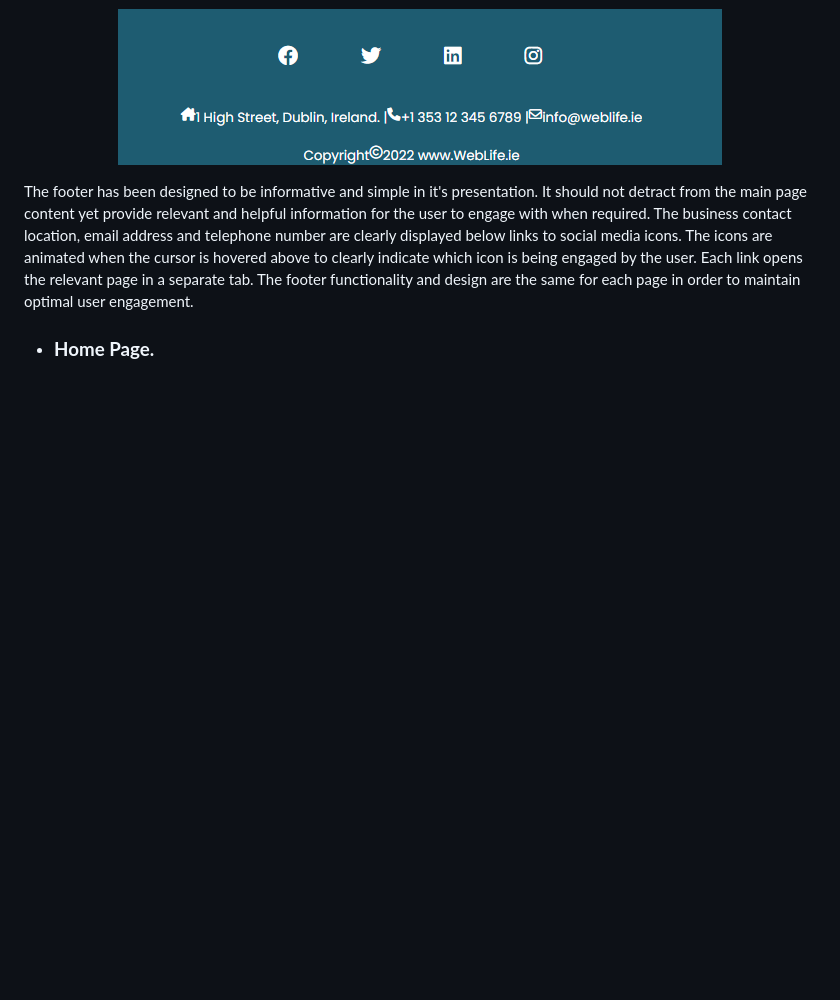
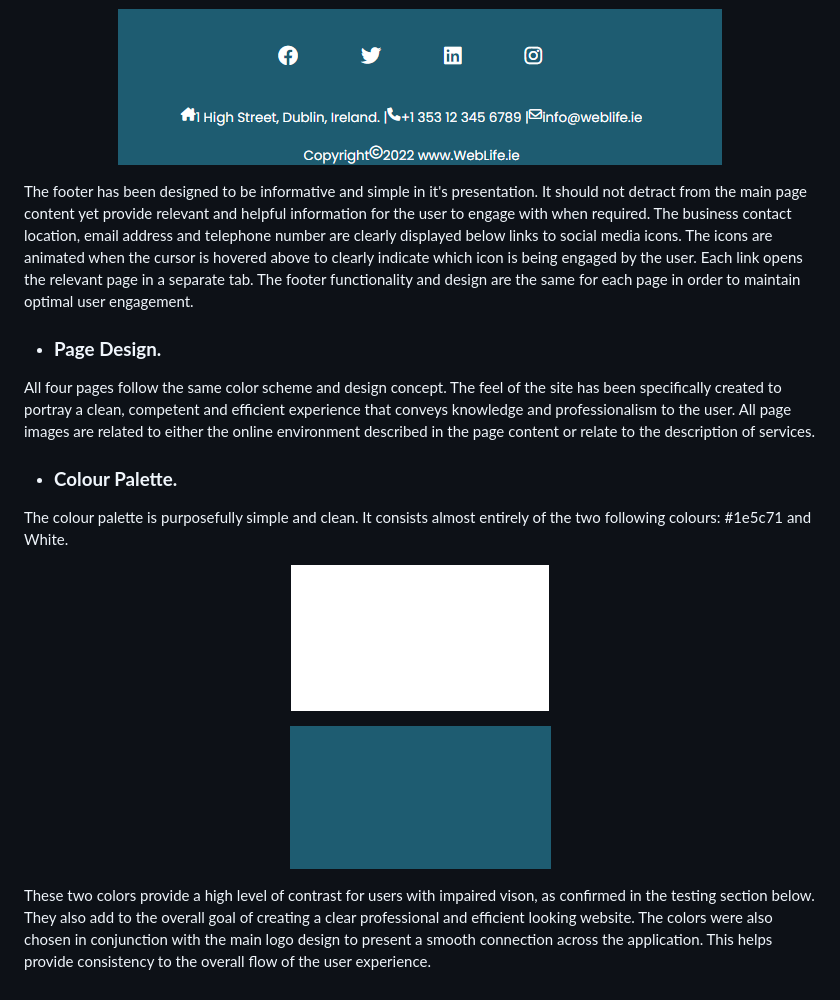
Before and after one commit to GrumpyRobot21/WebLife---Portfolio-Project-1---HTML-CSS-Essentials, a Markdown page: README.md, the part around the change. Rendered like a GitHub page; pictures changed too: assets/images/designcolor.png (added), assets/images/white.png (added); blank space fills up the shorter version.

Commit message:
add text and images to the design section of the readme.md file

```diff
--- a/README.md
+++ b/README.md
@@ -24,4 +24,14 @@ This has been designed to be clear and efficient. The logo sits to the left and
   <img src="assets/images/footer.png"?raw=true alt=" picture of the navigation bar"></p>
 The footer has been designed to be informative and simple in it's presentation. It should not detract from the main page content yet provide relevant and helpful information for the user to engage with when required. The business contact location, email address and telephone number are clearly displayed below links to social media icons. The icons are animated when the cursor is hovered above to clearly indicate which icon is being engaged by the user. Each link opens the relevant page in a separate tab. The footer functionality and design are the same for each page in order to maintain optimal user engagement.
 
-* ### **Home Page.**
+* ### **Page Design.**
+All four pages follow the same color scheme and design concept. The feel of the site has been specifically created to portray a clean, competent and efficient experience that conveys knowledge and professionalism to the user. All page images are related to either the online environment described in the page content or relate to the description of services.
+
+* ### **Colour Palette.**
+The colour palette is purposefully simple and clean. It consists almost entirely of the two following colours: #1e5c71 and White.
+<p align="center">
+  <img src="assets/images/white.png"?raw=true alt=" sample of the blue shade used in the site design"></p>
+ <p align="center">
+  <img src="assets/images/designcolor.png"?raw=true alt=" sample of the blue shade used in the site design"></p>
+
+These two colors provide a high level of contrast for users with impaired vison, as confirmed in the testing section below. They also add to the overall goal of creating a clear professional and efficient looking website. The colors were also chosen in conjunction with the main logo design to present a smooth connection across the application. This helps provide consistency to the overall flow of the user experience.
```
